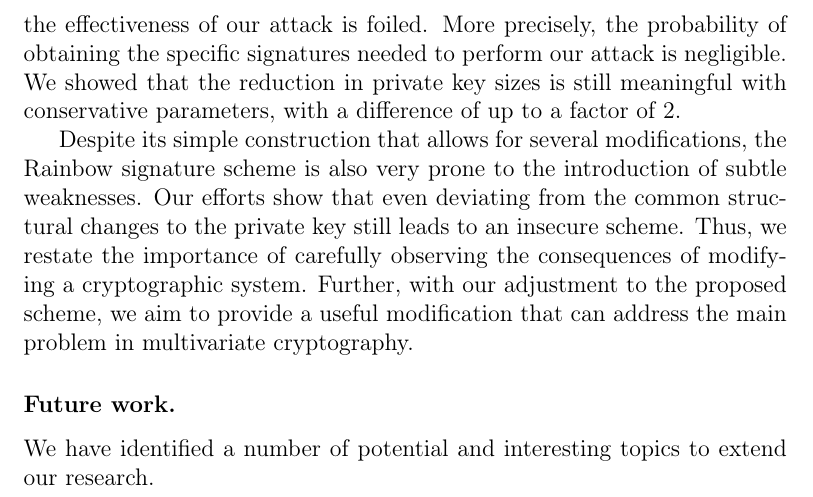
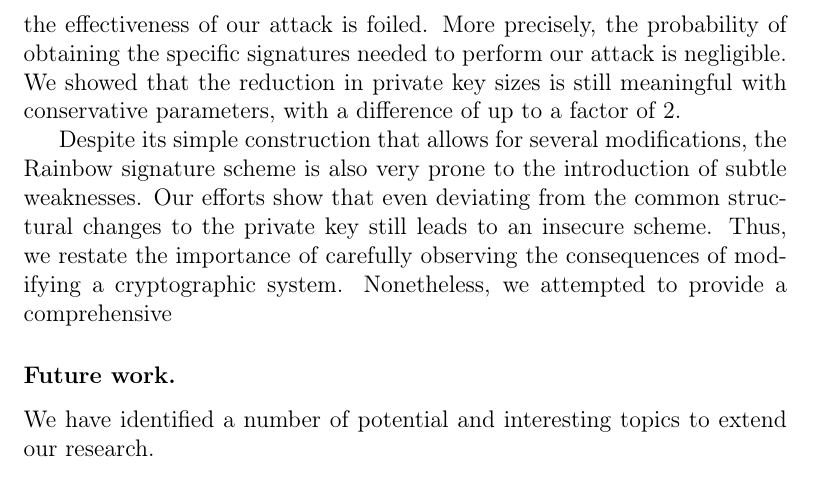
Before and after one commit to zambonin/msc, a LaTeX thesis (main.tex): part of page 64 of 71, cut so that both start at the same text. Compiled offline with pdfLaTeX.

Commit message:
overleaf_to_git: update main.tex from r15457 to r15462 update ref.bib from r15457 to r15462

```diff
--- a/main.tex
+++ b/main.tex
@@ -1530,7 +1530,7 @@ We analyzed the effort needed to collect signatures from an active target that r
 
 This represents a direct trade-off between private key sizes and security levels. However, by choosing a safe control parameter, we argued that the effectiveness of our attack is foiled. More precisely, the probability of obtaining the specific signatures needed to perform our attack is negligible. We showed that the reduction in private key sizes is still meaningful with conservative parameters, with a difference of up to a factor of 2.
 
-Despite its simple construction that allows for several modifications, the Rainbow signature scheme is also very prone to the introduction of subtle weaknesses. Our efforts show that even deviating from the common structural changes to the private key still leads to an insecure scheme. Thus, we restate the importance of carefully observing the consequences of modifying a cryptographic system. Further, with our adjustment to the proposed scheme, we aim to provide a useful modification that can address the main problem in multivariate cryptography.
+Despite its simple construction that allows for several modifications, the Rainbow signature scheme is also very prone to the introduction of subtle weaknesses. Our efforts show that even deviating from the common structural changes to the private key still leads to an insecure scheme. Thus, we restate the importance of carefully observing the consequences of modifying a cryptographic system. Nonetheless, we attempted to provide a comprehensive
 
 \subsubsection{Future work.}
 
```
Also changed, not shown: ref.bib (+1 -0 lines).
